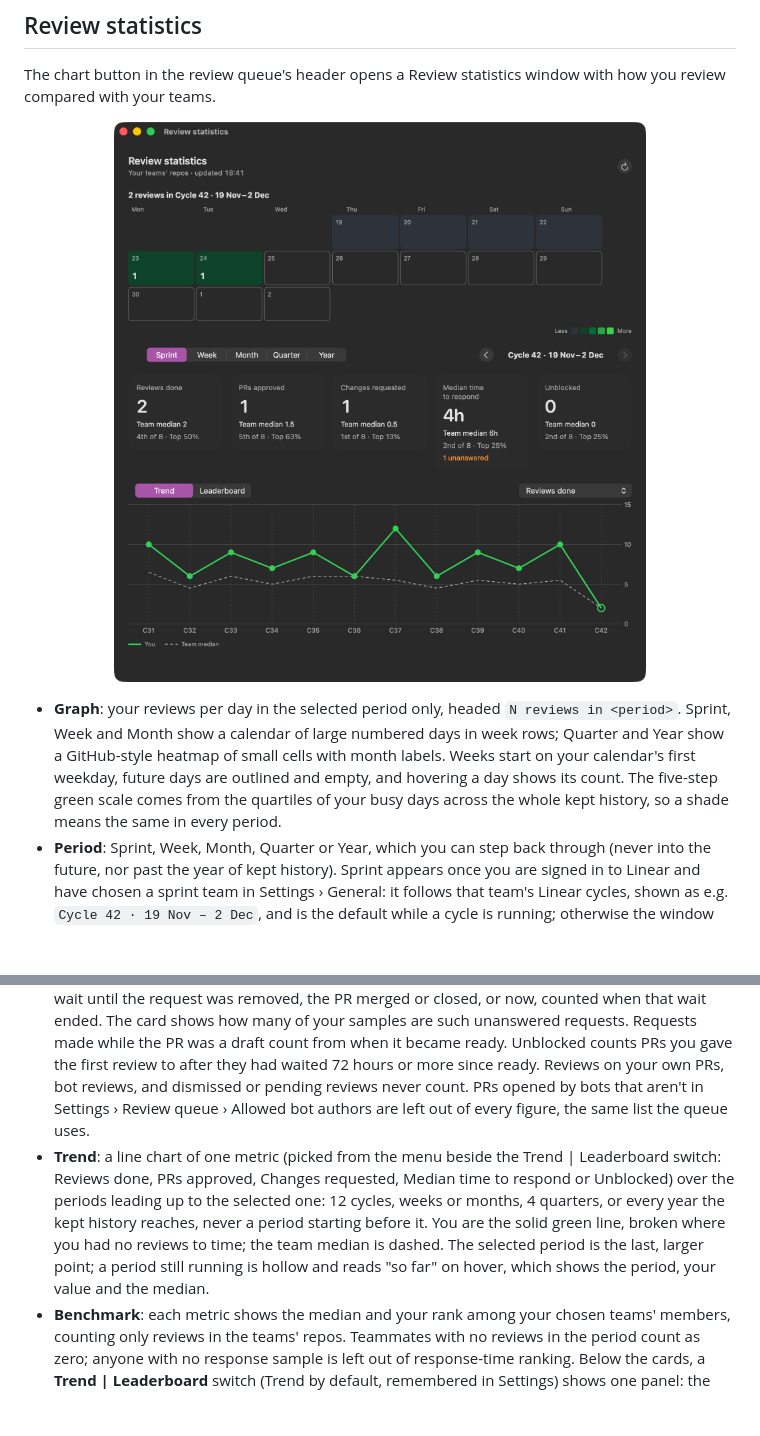
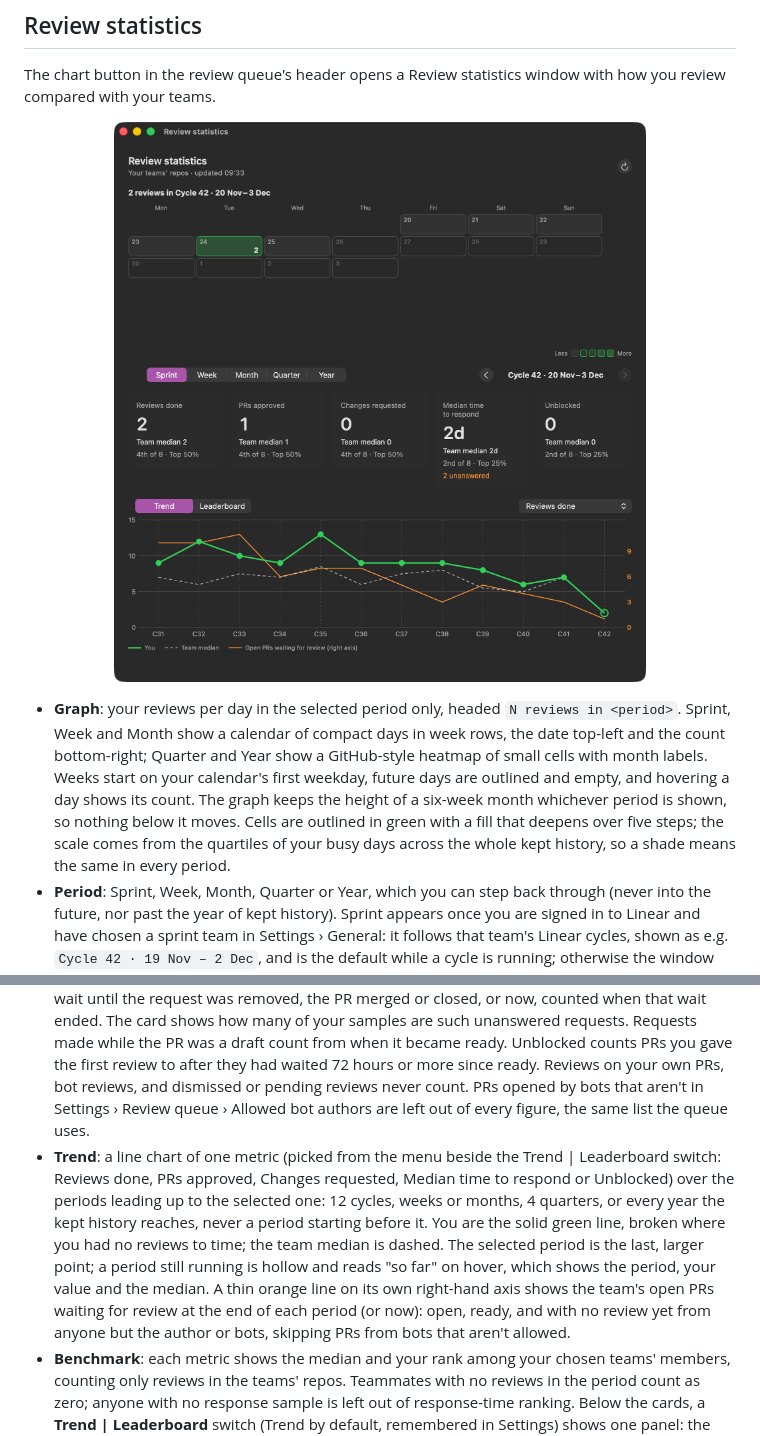
Before and after one commit to anthony-kyle/review-queue-mac, a Markdown page: README.md, 2 parts joined by grey strips. Rendered like a GitHub page; pictures changed too: docs/images/stats.png; blank space fills up the shorter version.

```diff
--- a/README.md
+++ b/README.md
@@ -102,10 +102,10 @@ The chart button in the review queue's header opens a Review statistics window w
 <img width="100%" alt="Review statistics window" src="docs/images/stats.png" />
 </p>
 
-- **Graph**: your reviews per day in the selected period only, headed `N reviews in <period>`. Sprint, Week and Month show a calendar of large numbered days in week rows; Quarter and Year show a GitHub-style heatmap of small cells with month labels. Weeks start on your calendar's first weekday, future days are outlined and empty, and hovering a day shows its count. The five-step green scale comes from the quartiles of your busy days across the whole kept history, so a shade means the same in every period.
+- **Graph**: your reviews per day in the selected period only, headed `N reviews in <period>`. Sprint, Week and Month show a calendar of compact days in week rows, the date top-left and the count bottom-right; Quarter and Year show a GitHub-style heatmap of small cells with month labels. Weeks start on your calendar's first weekday, future days are outlined and empty, and hovering a day shows its count. The graph keeps the height of a six-week month whichever period is shown, so nothing below it moves. Cells are outlined in green with a fill that deepens over five steps; the scale comes from the quartiles of your busy days across the whole kept history, so a shade means the same in every period.
 - **Period**: Sprint, Week, Month, Quarter or Year, which you can step back through (never into the future, nor past the year of kept history). Sprint appears once you are signed in to Linear and have chosen a sprint team in Settings › General: it follows that team's Linear cycles, shown as e.g. `Cycle 42 · 19 Nov – 2 Dec`, and is the default while a cycle is running; otherwise the window opens on Month. Cycles are fetched from Linear's MCP server each time the window opens; if that fails, Sprint is hidden and a note says why.
 - **Metrics**: reviews done (each PR counts once per day you approve, request changes or comment on it), PRs approved, PRs with changes requested, median time to respond, and PRs unblocked. Response time is a median, so one PR picked up weeks late can't swamp it. Each PR gives you one sample: if you reviewed it, from the later of the PR becoming ready and your first review request (to you, or to one of your selected teams) to your first review, counted when you reviewed; if you were asked by name and never reviewed, or your team was asked and nobody on it reviewed, the wait until the request was removed, the PR merged or closed, or now, counted when that wait ended. The card shows how many of your samples are such unanswered requests. Requests made while the PR was a draft count from when it became ready. Unblocked counts PRs you gave the first review to after they had waited 72 hours or more since ready. Reviews on your own PRs, bot reviews, and dismissed or pending reviews never count. PRs opened by bots that aren't in Settings › Review queue › Allowed bot authors are left out of every figure, the same list the queue uses.
-- **Trend**: a line chart of one metric (picked from the menu beside the Trend | Leaderboard switch: Reviews done, PRs approved, Changes requested, Median time to respond or Unblocked) over the periods leading up to the selected one: 12 cycles, weeks or months, 4 quarters, or every year the kept history reaches, never a period starting before it. You are the solid green line, broken where you had no reviews to time; the team median is dashed. The selected period is the last, larger point; a period still running is hollow and reads "so far" on hover, which shows the period, your value and the median.
+- **Trend**: a line chart of one metric (picked from the menu beside the Trend | Leaderboard switch: Reviews done, PRs approved, Changes requested, Median time to respond or Unblocked) over the periods leading up to the selected one: 12 cycles, weeks or months, 4 quarters, or every year the kept history reaches, never a period starting before it. You are the solid green line, broken where you had no reviews to time; the team median is dashed. The selected period is the last, larger point; a period still running is hollow and reads "so far" on hover, which shows the period, your value and the median. A thin orange line on its own right-hand axis shows the team's open PRs waiting for review at the end of each period (or now): open, ready, and with no review yet from anyone but the author or bots, skipping PRs from bots that aren't allowed.
 - **Benchmark**: each metric shows the median and your rank among your chosen teams' members, counting only reviews in the teams' repos. Teammates with no reviews in the period count as zero; anyone with no response sample is left out of response-time ranking. Below the cards, a **Trend | Leaderboard** switch (Trend by default, remembered in Settings) shows one panel: the trend chart, or a leaderboard listing everyone by name, sortable by any column, with your row highlighted.
 
 History is fetched separately from the queue, only for the statistics window: every PR updated within the last year in the teams' repos, with its ready, merged and closed times, review requests and their removals (people and teams; up to 100 such events) and up to 100 reviews. Team requests are matched to the selected teams' current members when stats are computed. It is cached in `review-history.json` (a cache from an older version is discarded and fetched again in full), so the window shows the last data straight away, and refreshes when opened if over an hour old, or with its Refresh button. Later refreshes only page back to just before the previous one. The first load can take a while on busy repos and shows its progress; if GitHub's API budget runs low or a repo fails, it keeps what it has and says so.
```
Also changed, not shown: 4 other files.
